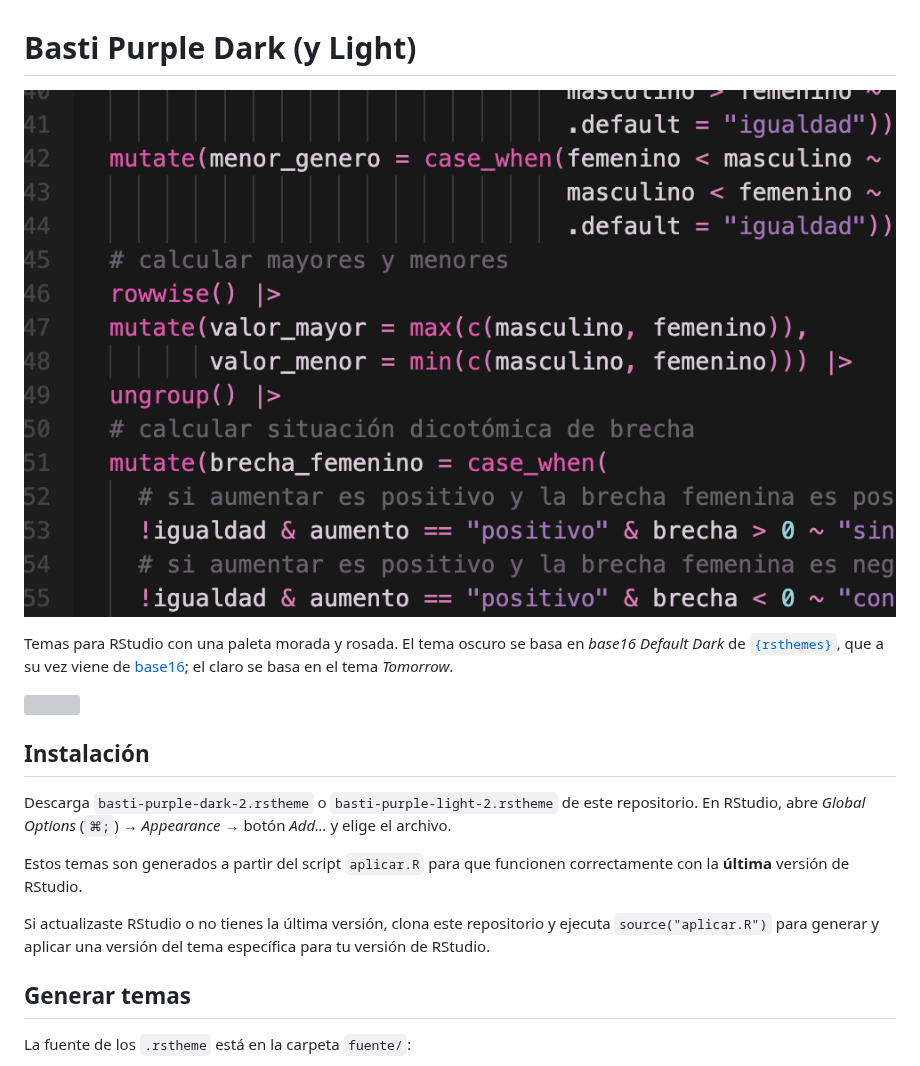
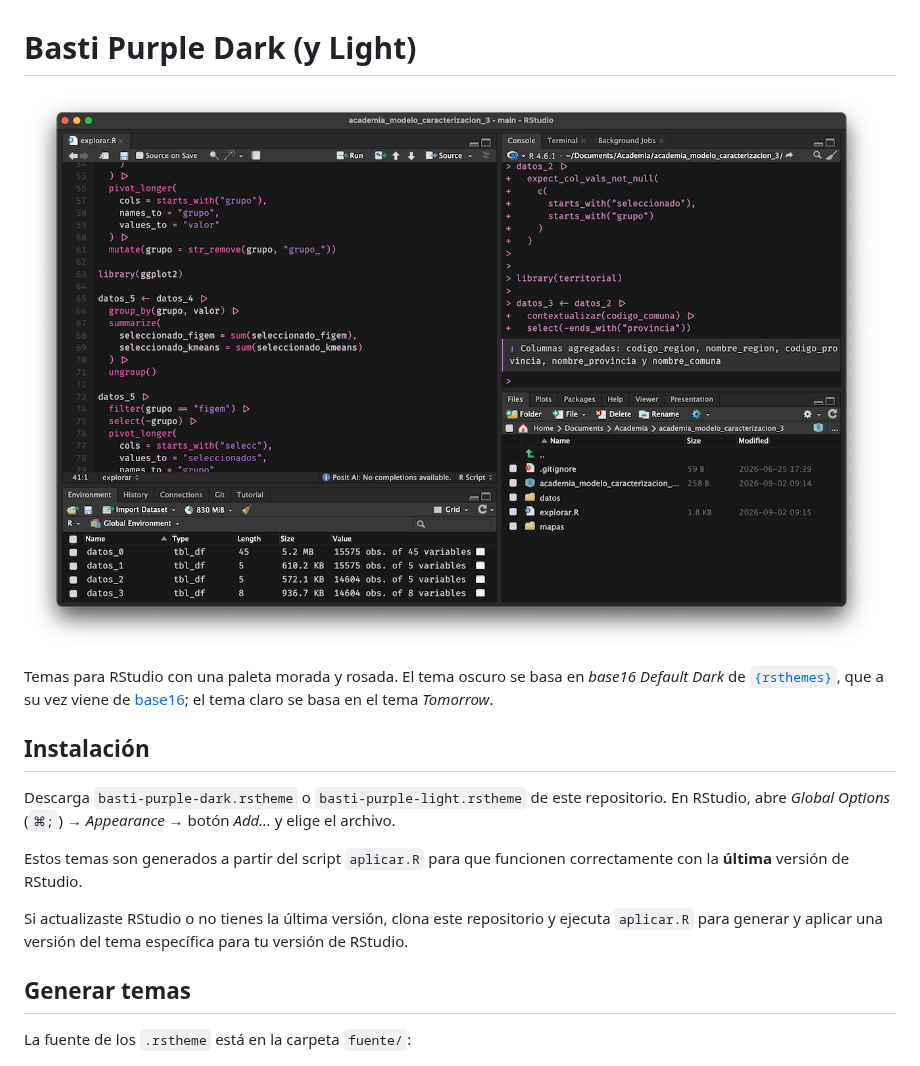
Before and after one commit to bastianolea/rstudio_purple_dark_theme, a Markdown page: readme.md, the part around one of its changes. GitHub-like rendering; pictures changed too: img/pantallazo_chico.png (deleted), img/rstudio.png (added); grey boxes are pictures that could not be loaded.

Commit message:
preparación

```diff
--- a/readme.md
+++ b/readme.md
@@ -1,9 +1,9 @@
 # Basti Purple Dark (y Light)
 
-![](img/pantallazo_chico.png)
+![](img/rstudio.png)
 
 Temas para RStudio con una paleta morada y rosada. El tema oscuro se basa en
 _base16 Default Dark_ de [`{rsthemes}`](https://github.com/gadenbuie/rsthemes),
-que a su vez viene de [base16](https://github.com/chriskempson/base16); el
+que a su vez viene de [base16](https://github.com/chriskempson/base16); el tema
 claro se basa en el tema _Tomorrow_.
 
@@ -11,13 +10,13 @@ claro se basa en el tema _Tomorrow_.
 
 ## Instalación
 
-Descarga `basti-purple-dark-2.rstheme` o `basti-purple-light-2.rstheme` de
+Descarga `basti-purple-dark.rstheme` o `basti-purple-light.rstheme` de
 este repositorio. En RStudio, abre _Global Options_ (`⌘;`) → _Appearance_ →
 botón _Add..._ y elige el archivo.
 
 Estos temas son generados a partir del script `aplicar.R` para que funcionen correctamente con la **última** versión de RStudio.
 
-Si actualizaste  RStudio o no tienes la última versión, clona este repositorio y ejecuta `source("aplicar.R")` para generar y aplicar una versión del tema específica para tu versión de RStudio.
+Si actualizaste RStudio o no tienes la última versión, clona este repositorio y ejecuta `aplicar.R` para generar y aplicar una versión del tema específica para tu versión de RStudio.
 
 ## Generar temas
 
```
Also changed, not shown: other parts of readme.md (+0 -1 lines), img/pantallazo_3.png (deleted), 6 other files.
